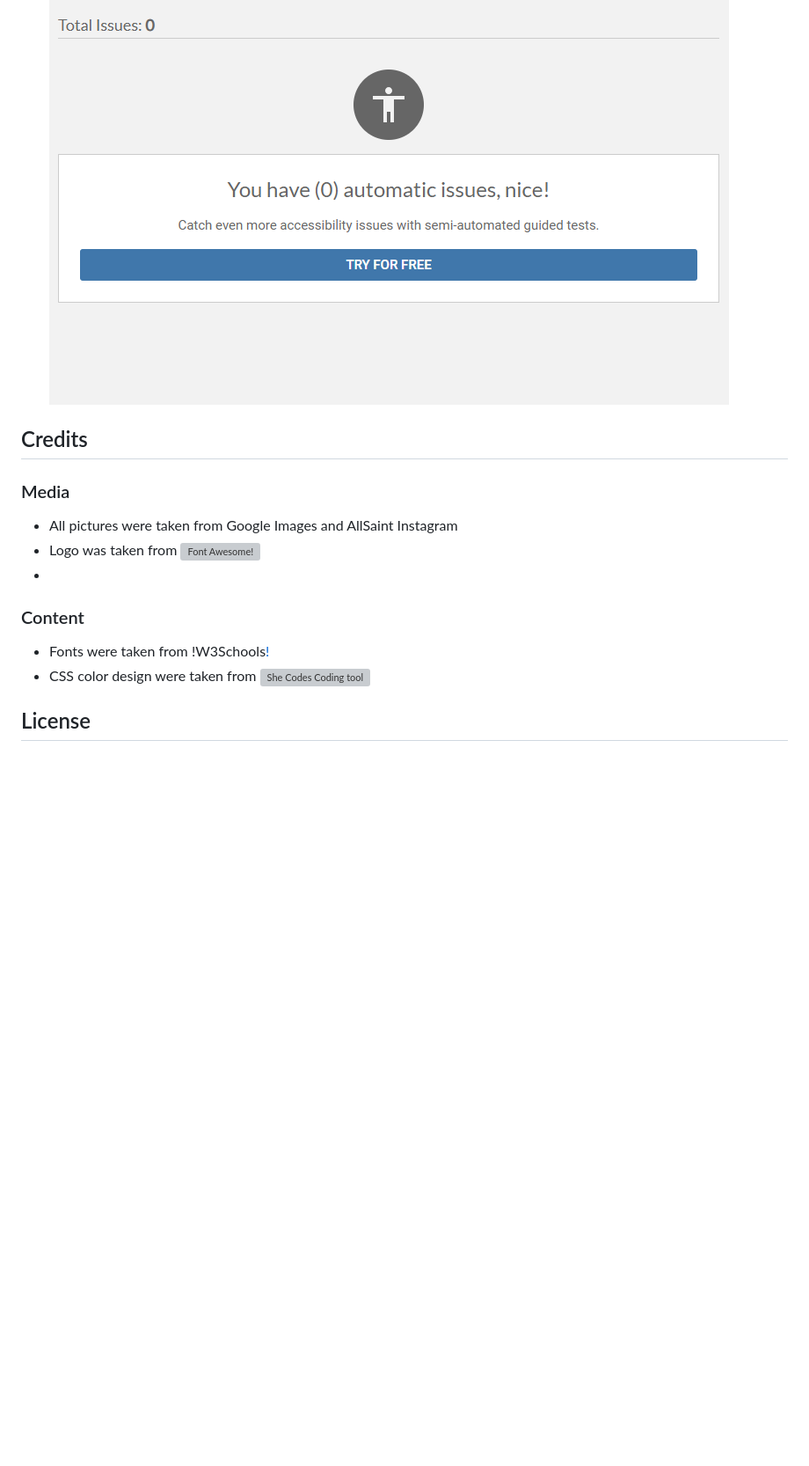
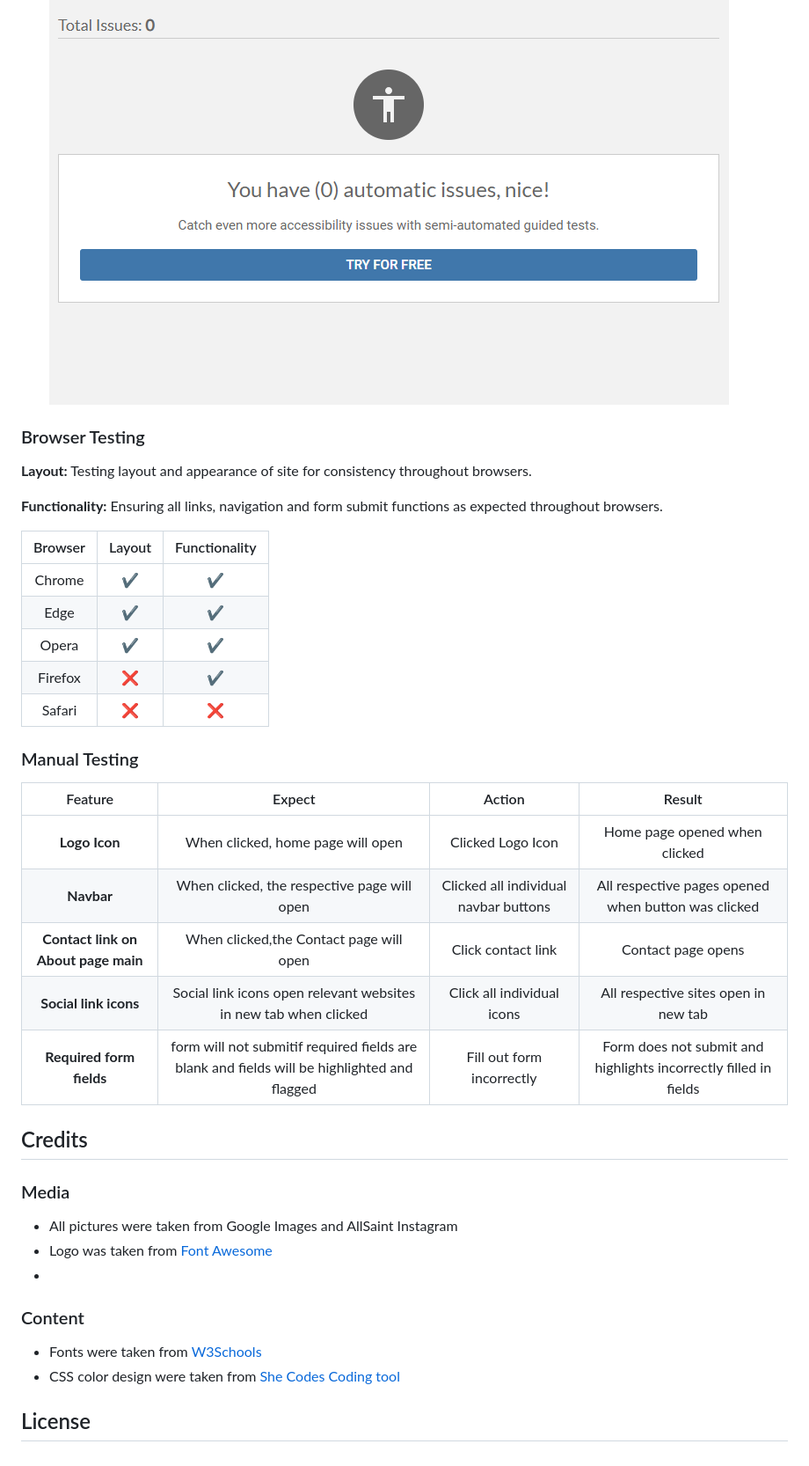
Before and after one commit to OkohDaniel11/OkohDaniel11-Project1-, a Markdown page: README.md, the part around the change printed below. Shown: that part at 88% size. Drawn GitHub-style; blank space fills up the shorter version; grey boxes are pictures that could not be loaded.

```diff
--- a/README.md
+++ b/README.md
@@ -90,14 +91,40 @@ This site implements very basic feature.
 
   ![DevTools!](images/devtools.png)
 
+### Browser Testing
+
+**Layout:** Testing layout and appearance of site for consistency throughout browsers.
+
+**Functionality:** Ensuring all links, navigation and form submit functions as expected throughout browsers.
+
+| Browser     | Layout      | Functionality |
+| :---------: | :----------:| :-----------: |
+| Chrome      |✔️    |✔️       |
+| Edge        | ✔️   |✔️       |
+| Opera       |✔️    |✔️       |
+| Firefox     |❌    |✔️       |
+| Safari      |❌    |❌       |
+
+
+### Manual Testing
+
+| Feature     | Expect      | Action        | Result |
+| :---------: | :----------:| :-----------: | :-----:|
+| **Logo Icon**   | When clicked, home page will open   | Clicked Logo Icon  | Home page opened when clicked |
+| **Navbar**  | When clicked, the respective page will open  | Clicked all individual navbar buttons | All respective pages opened when button was clicked |
+| **Contact link on About page main** | When clicked,the Contact page will open | Click contact link | Contact page opens |
+| **Social link icons** | Social link icons open relevant websites in new tab when clicked| Click all individual icons | All respective sites open in new tab |
+| **Required form fields** | form will not submitif required fields are blank and fields will be highlighted and flagged | Fill out form incorrectly | Form does not submit and highlights incorrectly filled in fields |
+
+
 ## Credits
 
 ### Media
 - All pictures were taken from Google Images and AllSaint Instagram
-- Logo was taken from ![Font Awesome!](https://fontawesome.com/icons/css3?f=brands&s=solid)
+- Logo was taken from [Font Awesome](https://fontawesome.com/icons/css3?f=brands&s=solid)
 -
 ### Content
-- Fonts were taken from !W3Schools[!](https://www.w3schools.com/cssref/css_websafe_fonts.php)
-- CSS color design were taken from ![She Codes Coding tool ](https://palettes.shecodes.io/palettes/brown/color)
+- Fonts were taken from [W3Schools](https://www.w3schools.com/cssref/css_websafe_fonts.php)
+- CSS color design were taken from [She Codes Coding tool](https://palettes.shecodes.io/palettes/brown/color)
 
 ## License
```
Also changed, not shown: other parts of README.md (+1 -0 lines).
